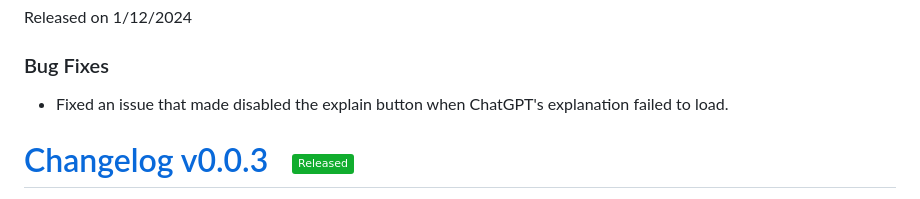
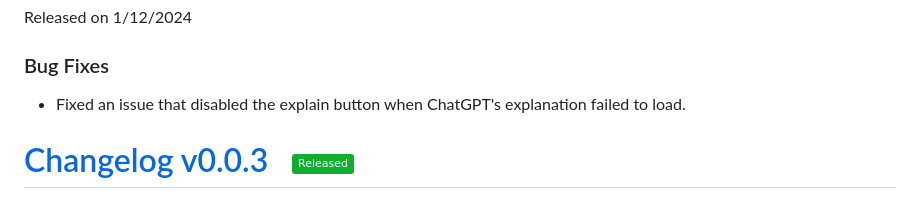
Before and after one commit to digas99/duo-explained, a Markdown page: CHANGELOG.md, the part around the change. Drawn GitHub-style; badges without logos.

Commit message:
Releasing new CHANGELOG.md

```diff
--- a/CHANGELOG.md
+++ b/CHANGELOG.md
@@ -2,7 +2,7 @@
 Released on 1/12/2024
 
 ### Bug Fixes
-- Fixed an issue that made disabled the explain button when ChatGPT's explanation failed to load.
+- Fixed an issue that disabled the explain button when ChatGPT's explanation failed to load.
 
 
 # [Changelog v0.0.3 &nbsp; <img src="https://img.shields.io/badge/Released-11ad2e">](#)
```
